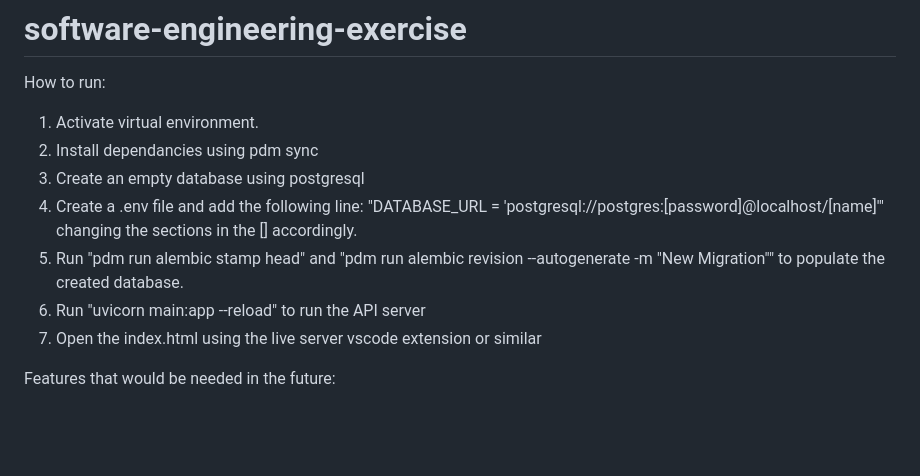
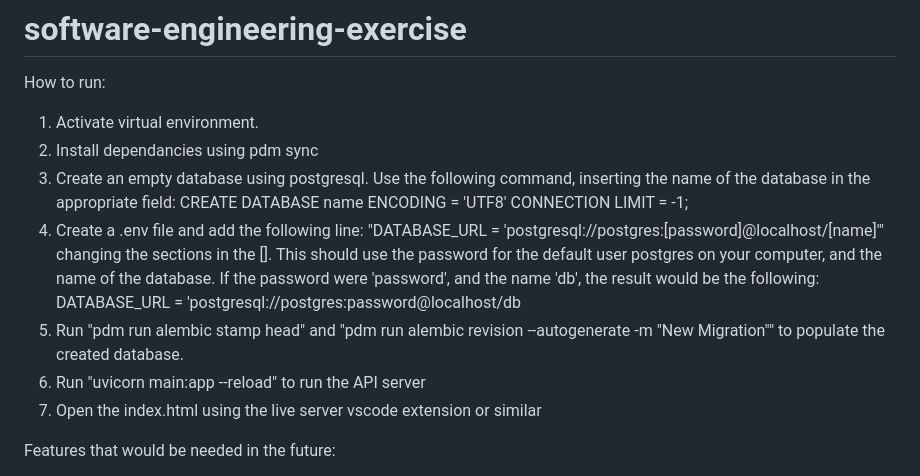
Before and after one commit to asalonna/software-engineering-exercise, a Markdown page: README.md, the part around the change. Drawn GitHub-style; blank space fills up the shorter version.

```diff
--- a/README.md
+++ b/README.md
@@ -4,12 +4,17 @@ How to run:
 
 1. Activate virtual environment.
 2. Install dependancies using pdm sync
-3. Create an empty database using postgresql
-4. Create a .env file and add the following line: "DATABASE_URL = 'postgresql://postgres:[password]@localhost/[name]'"
-   changing the sections in the [] accordingly.
-5. Run "pdm run alembic stamp head" and "pdm run alembic revision --autogenerate -m "New Migration"" to populate the created database.
-6. Run "uvicorn main:app --reload" to run the API server
-7. Open the index.html using the live server vscode extension or similar
+3. Create an empty database using postgresql. Use the following command, inserting the name of the database in the appropriate field:
+   CREATE DATABASE name
+   ENCODING = 'UTF8'
+   CONNECTION LIMIT = -1;
+5. Create a .env file and add the following line: "DATABASE_URL = 'postgresql://postgres:[password]@localhost/[name]'"
+   changing the sections in the []. This should use the password for the default user postgres on your computer, and the name of the database.
+   If the password were 'password', and the name 'db', the result would be the following:
+   DATABASE_URL = 'postgresql://postgres:password@localhost/db
+7. Run "pdm run alembic stamp head" and "pdm run alembic revision --autogenerate -m "New Migration"" to populate the created database.
+8. Run "uvicorn main:app --reload" to run the API server
+9. Open the index.html using the live server vscode extension or similar
 
 
 Features that would be needed in the future:
```
